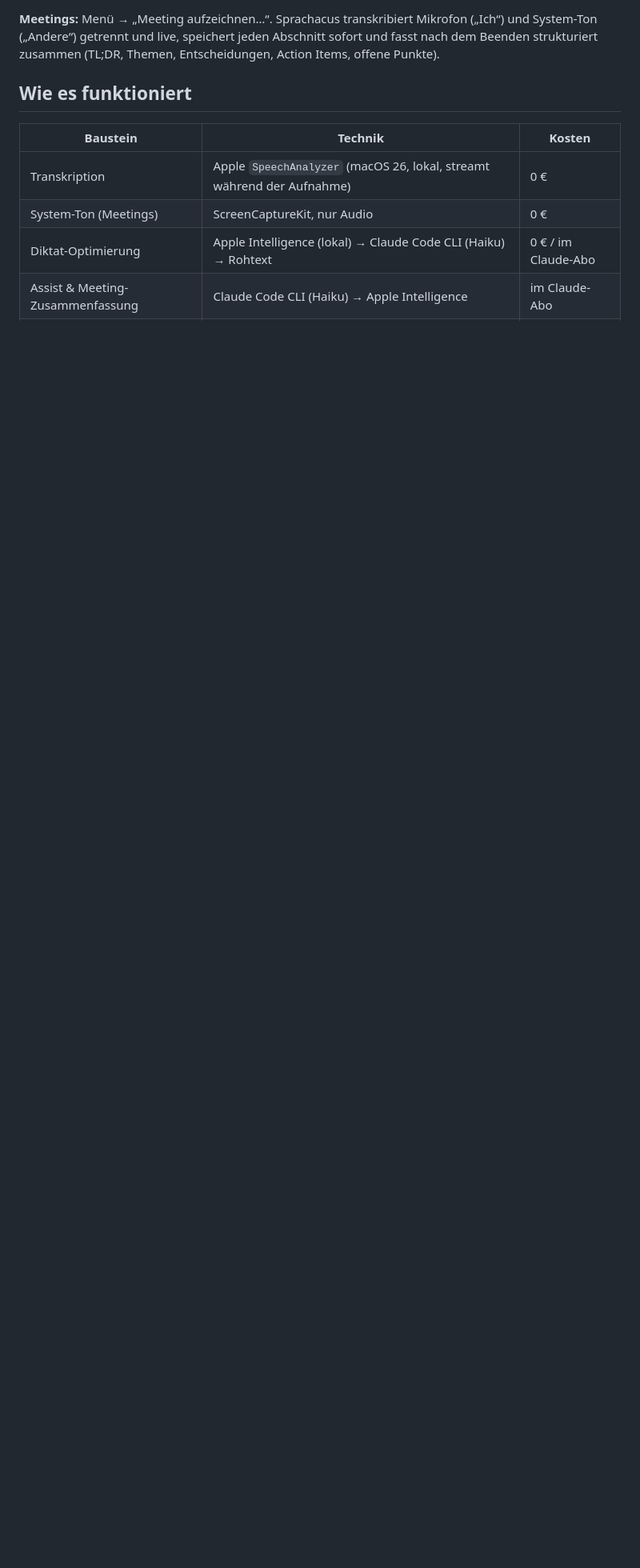
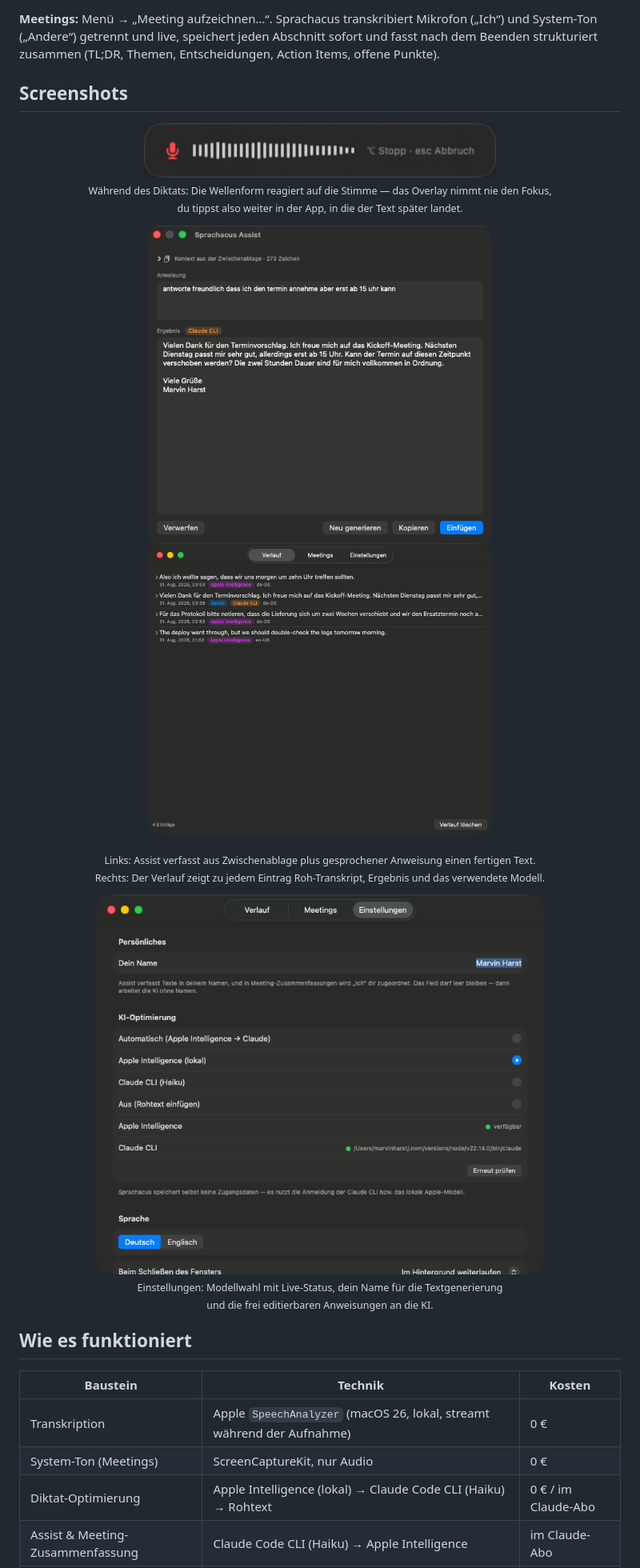
Before and after one commit to harsting/sprachacus, a Markdown page: README.md, the part around the change printed below. Shown: that part at 80% size. Rendered like a GitHub page; pictures changed too: docs/img/assist.png (added), docs/img/einstellungen.png (added), docs/img/overlay.png (added); blank space fills up the shorter version.

```diff
--- a/README.md
+++ b/README.md
@@ -36,6 +36,27 @@ Ohne beide KI-Optionen funktioniert das reine Diktat weiterhin — der Text wird
 **Assist:** Text kopieren (⌘C) → rechte ⌥ **zweimal schnell** tippen → Anweisung sprechen („antworte freundlich, dass ich erst ab 15 Uhr kann“) → rechte ⌥ → ein Fenster zeigt den fertigen Text zum Prüfen, Bearbeiten und Einfügen. Ohne Sprache geht es über „Assist öffnen…“ im Menü.
 
 **Meetings:** Menü → „Meeting aufzeichnen…“. Sprachacus transkribiert Mikrofon („Ich“) und System-Ton („Andere“) getrennt und live, speichert jeden Abschnitt sofort und fasst nach dem Beenden strukturiert zusammen (TL;DR, Themen, Entscheidungen, Action Items, offene Punkte).
+
+## Screenshots
+
+<p align="center">
+  <img src="docs/img/overlay.png" width="440" alt="Aufnahme-Overlay"><br>
+  <sub>Während des Diktats: Die Wellenform reagiert auf die Stimme — das Overlay nimmt nie den Fokus,<br>du tippst also weiter in der App, in die der Text später landet.</sub>
+</p>
+
+<p align="center">
+  <img src="docs/img/assist.png" width="430" alt="Assist-Fenster">
+  <img src="docs/img/verlauf.png" width="430" alt="Verlauf">
+</p>
+<p align="center">
+  <sub>Links: Assist verfasst aus Zwischenablage plus gesprochener Anweisung einen fertigen Text.<br>
+  Rechts: Der Verlauf zeigt zu jedem Eintrag Roh-Transkript, Ergebnis und das verwendete Modell.</sub>
+</p>
+
+<p align="center">
+  <img src="docs/img/einstellungen.png" width="560" alt="Einstellungen"><br>
+  <sub>Einstellungen: Modellwahl mit Live-Status, dein Name für die Textgenerierung<br>und die frei editierbaren Anweisungen an die KI.</sub>
+</p>
 
 ## Wie es funktioniert
 
```
Also changed, not shown: other parts of README.md (+1 -0 lines), 2 other files.
